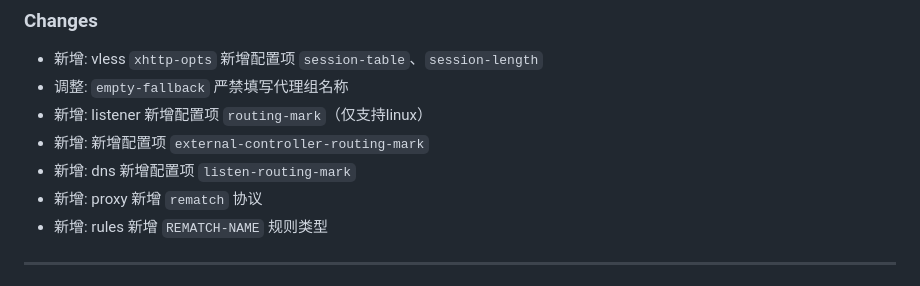
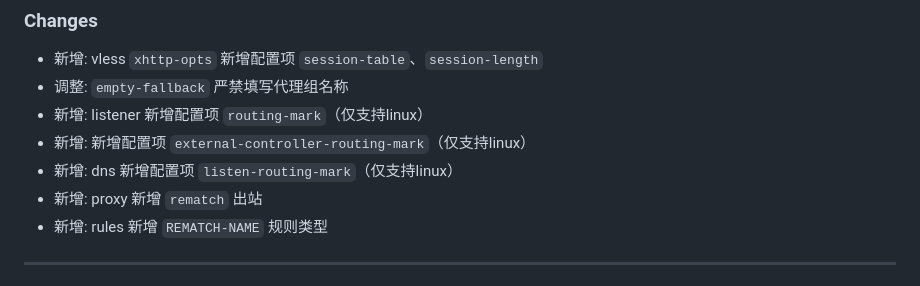
Before and after one commit to dongchengjie/meta-json-schema, a Markdown page: CHANGELOG.md, the part around the change. GitHub-like rendering.

Commit message:
docs: update changelog

```diff
--- a/CHANGELOG.md
+++ b/CHANGELOG.md
@@ -5,9 +5,9 @@
 - 新增: vless `xhttp-opts` 新增配置项 `session-table`、`session-length`
 - 调整: `empty-fallback` 严禁填写代理组名称
 - 新增: listener 新增配置项 `routing-mark`（仅支持linux）
-- 新增: 新增配置项 `external-controller-routing-mark`
-- 新增: dns 新增配置项 `listen-routing-mark`
-- 新增: proxy 新增 `rematch` 协议
+- 新增: 新增配置项 `external-controller-routing-mark`（仅支持linux）
+- 新增: dns 新增配置项 `listen-routing-mark`（仅支持linux）
+- 新增: proxy 新增 `rematch` 出站
 - 新增: rules 新增 `REMATCH-NAME` 规则类型
 
 ---
```
